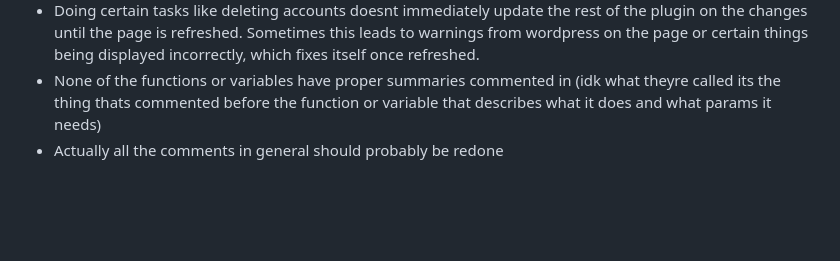
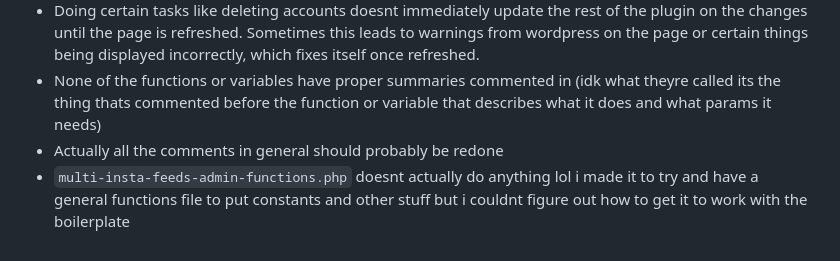
Before and after one commit to amico24/insta-wp-plugin, a Markdown page: README.md, the part around the change. Drawn GitHub-style; blank space fills up the shorter version.

```diff
--- a/README.md
+++ b/README.md
@@ -65,3 +65,4 @@ First version `1.0.0` is the first working version of the plugin. It connects to
 - Doing certain tasks like deleting accounts doesnt immediately update the rest of the plugin on the changes until the page is refreshed. Sometimes this leads to warnings from wordpress on the page or certain things being displayed incorrectly, which fixes itself once refreshed.
 - None of the functions or variables have proper summaries commented in (idk what theyre called its the thing thats commented before the function or variable that describes what it does and what params it needs)
 - Actually all the comments in general should probably be redone
+- `multi-insta-feeds-admin-functions.php` doesnt actually do anything lol i made it to try and have a general functions file to put constants and other stuff but i couldnt figure out how to get it to work with the boilerplate
```
